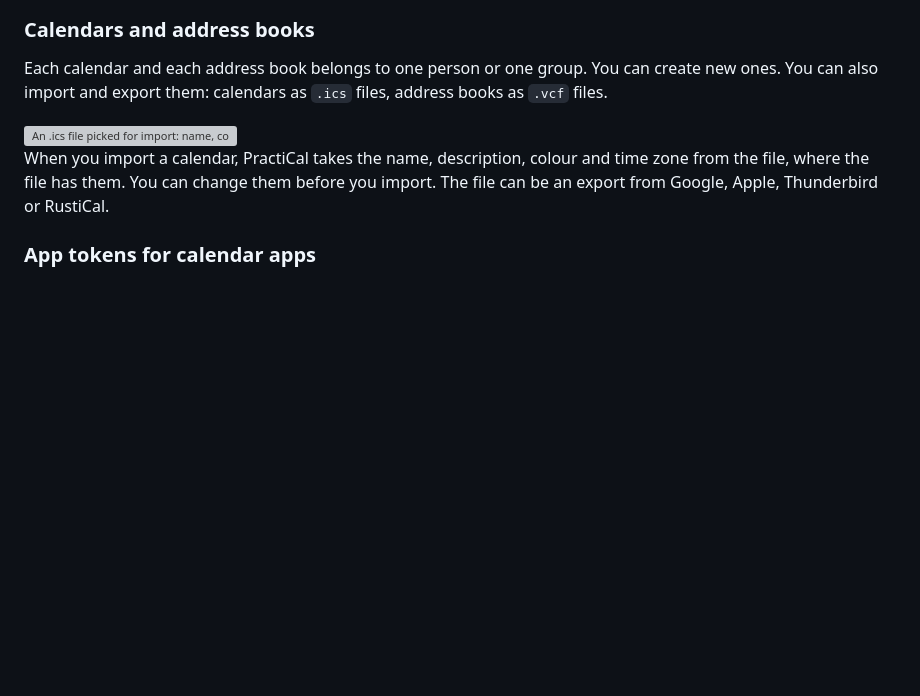
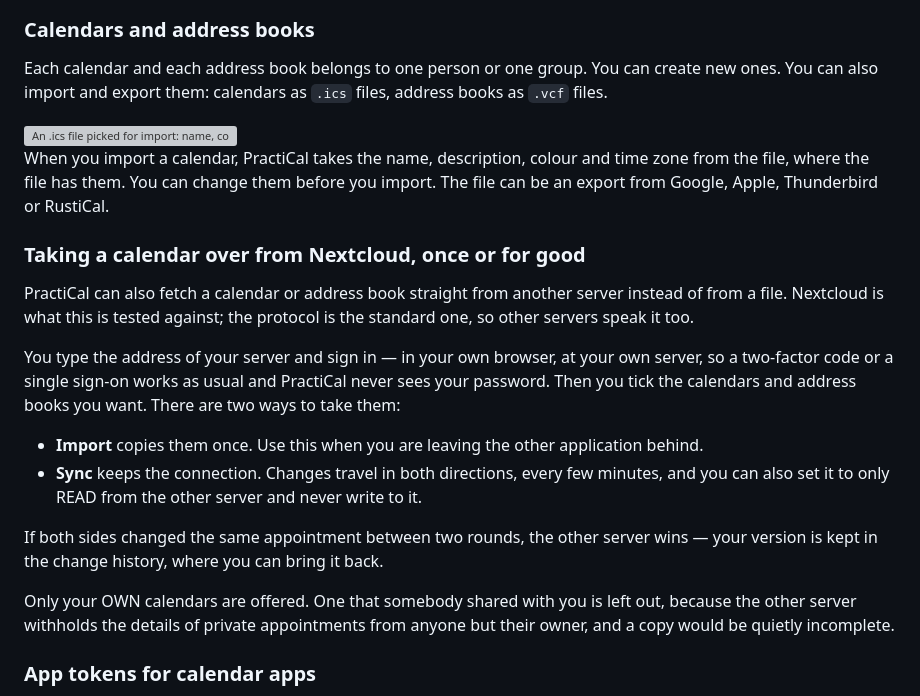
Before and after one commit to xarif-de/practical, a Markdown page: docs/features.md, the part around the change. Drawn GitHub-style; blank space fills up the shorter version; grey boxes are pictures that could not be loaded.

Commit message:
docs(features): the user documentation names the two new ways to a collection
`configuration.md` described the operator's side and `repo-overview.md` the
code's, but the page that tells a user what PractiCal can do did not mention
that a calendar can come from another server at all.

Written for the decision a user makes: import for leaving the old application
behind, sync for keeping both — plus the two things that surprise people
otherwise (the other server wins a conflict and the overwritten version is in
the change history; a shared calendar is not offered, and why).

```diff
--- a/docs/features.md
+++ b/docs/features.md
@@ -325,6 +325,27 @@ When you import a calendar, PractiCal takes the name, description, colour and ti
 file has them. You can change them before you import. The file can be an export from Google, Apple, Thunderbird or
 RustiCal.
 
+### Taking a calendar over from Nextcloud, once or for good
+
+PractiCal can also fetch a calendar or address book straight from another server instead of from a
+file. Nextcloud is what this is tested against; the protocol is the standard one, so other servers
+speak it too.
+
+You type the address of your server and sign in — in your own browser, at your own server, so a
+two-factor code or a single sign-on works as usual and PractiCal never sees your password. Then you
+tick the calendars and address books you want. There are two ways to take them:
+
+- **Import** copies them once. Use this when you are leaving the other application behind.
+- **Sync** keeps the connection. Changes travel in both directions, every few minutes, and you can
+  also set it to only READ from the other server and never write to it.
+
+If both sides changed the same appointment between two rounds, the other server wins — your version
+is kept in the change history, where you can bring it back.
+
+Only your OWN calendars are offered. One that somebody shared with you is left out, because the
+other server withholds the details of private appointments from anyone but their owner, and a copy
+would be quietly incomplete.
+
 ### App tokens for calendar apps
 
 Calendar apps on your phone or computer never use your login password. Instead, each device gets its own **app
```
